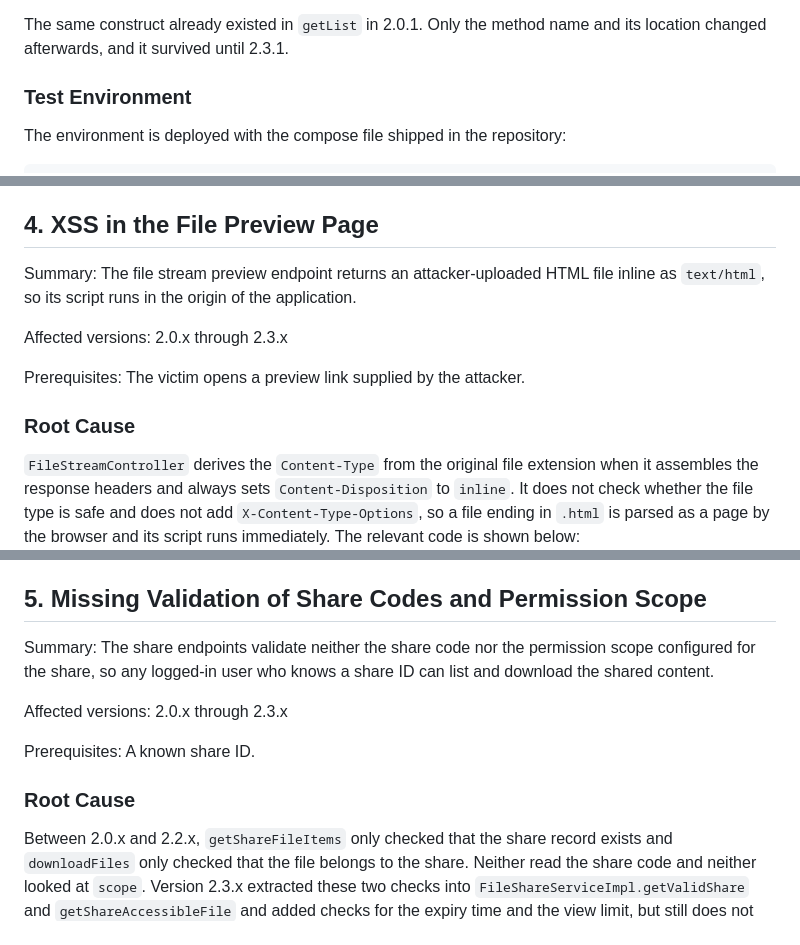
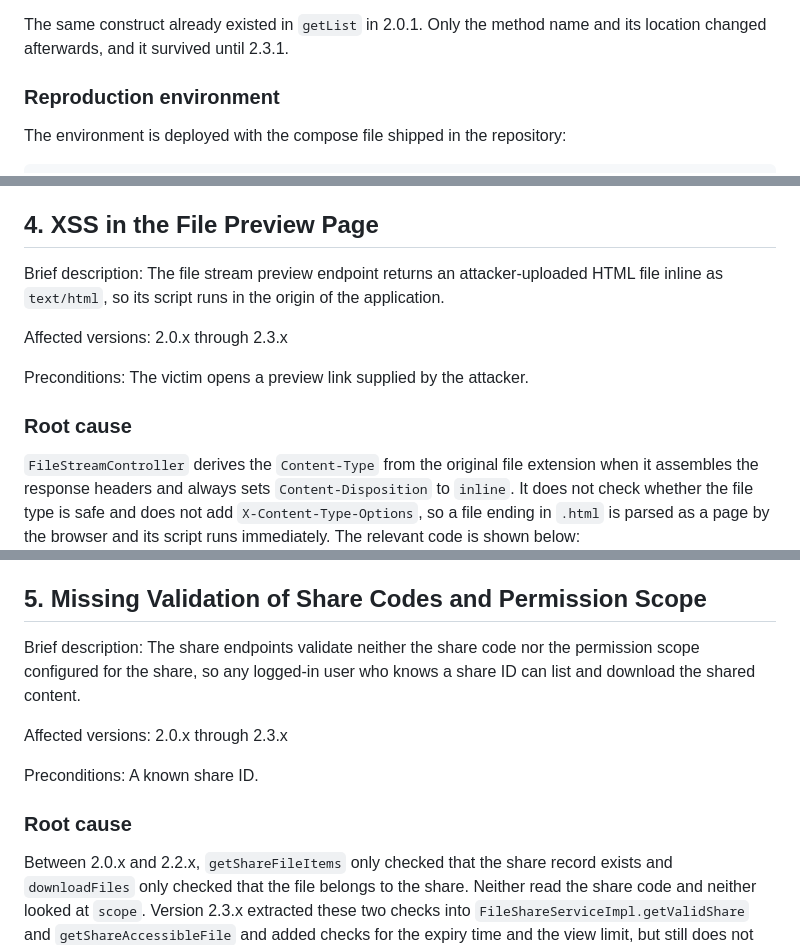
Before and after one commit to Wu-Yulun/vul-reports, a Markdown page: 20261024/free-fs/readme.md, 3 parts joined by grey strips. Rendered like a GitHub page.

```diff
--- a/20261024/free-fs/readme.md
+++ b/20261024/free-fs/readme.md
@@ -33,7 +33,7 @@ The injection point sits in the `ORDER BY` clause, so an attacker can supply an
 
 The same construct already existed in `getList` in 2.0.1. Only the method name and its location changed afterwards, and it survived until 2.3.1.
 
-### Test Environment
+### Reproduction environment
 
 The environment is deployed with the compose file shipped in the repository:
 
@@ -283,13 +283,13 @@ The file content is returned in full, which shows the endpoint validates neither
 
 ## 4. XSS in the File Preview Page
 
-Summary: The file stream preview endpoint returns an attacker-uploaded HTML file inline as `text/html`, so its script runs in the origin of the application.
+Brief description: The file stream preview endpoint returns an attacker-uploaded HTML file inline as `text/html`, so its script runs in the origin of the application.
 
 Affected versions: 2.0.x through 2.3.x
 
-Prerequisites: The victim opens a preview link supplied by the attacker.
+Preconditions: The victim opens a preview link supplied by the attacker.
 
-### Root Cause
+### Root cause
 
 `FileStreamController` derives the `Content-Type` from the original file extension when it assembles the response headers and always sets `Content-Disposition` to `inline`. It does not check whether the file type is safe and does not add `X-Content-Type-Options`, so a file ending in `.html` is parsed as a page by the browser and its script runs immediately. The relevant code is shown below:
 
@@ -350,13 +350,13 @@ The script in the page has run, and `document.domain` resolves to the domain of
 
 ## 5. Missing Validation of Share Codes and Permission Scope
 
-Summary: The share endpoints validate neither the share code nor the permission scope configured for the share, so any logged-in user who knows a share ID can list and download the shared content.
+Brief description: The share endpoints validate neither the share code nor the permission scope configured for the share, so any logged-in user who knows a share ID can list and download the shared content.
 
 Affected versions: 2.0.x through 2.3.x
 
-Prerequisites: A known share ID.
+Preconditions: A known share ID.
 
-### Root Cause
+### Root cause
 
 Between 2.0.x and 2.2.x, `getShareFileItems` only checked that the share record exists and `downloadFiles` only checked that the file belongs to the share. Neither read the share code and neither looked at `scope`. Version 2.3.x extracted these two checks into `FileShareServiceImpl.getValidShare` and `getShareAccessibleFile` and added checks for the expiry time and the view limit, but still does not compare the share code and still does not read `scope`. The relevant code is shown below:
 
```
Also changed, not shown: other parts of 20261024/free-fs/readme.md (+15 -15 lines), 20261028/tacticalrmm/readme.md (+2 -2 lines).
